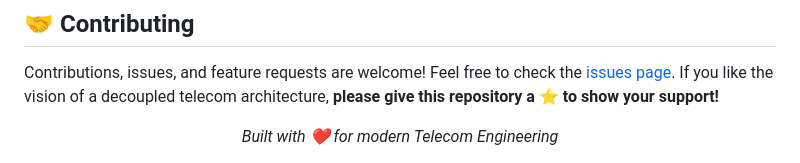
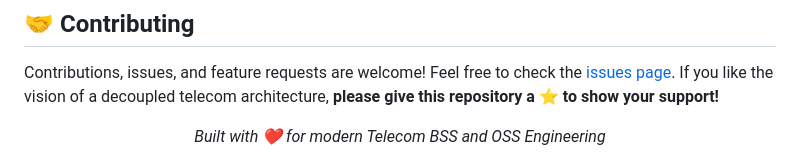
Before and after one commit to ashish8official/telecom-CRM, a Markdown page: README.md, the part around the change. Rendered like a GitHub page.

```diff
--- a/README.md
+++ b/README.md
@@ -111,5 +111,5 @@ To maintain pure boundaries, the following are intentionally deferred to future
 Contributions, issues, and feature requests are welcome! Feel free to check the [issues page](https://github.com/ashish8official/telecom-CRM/issues). If you like the vision of a decoupled telecom architecture, **please give this repository a ⭐️ to show your support!**
 
 <div align="center">
-  <i>Built with ❤️ for modern Telecom Engineering</i>
+  <i>Built with ❤️ for modern Telecom BSS and OSS Engineering</i>
 </div>
```
